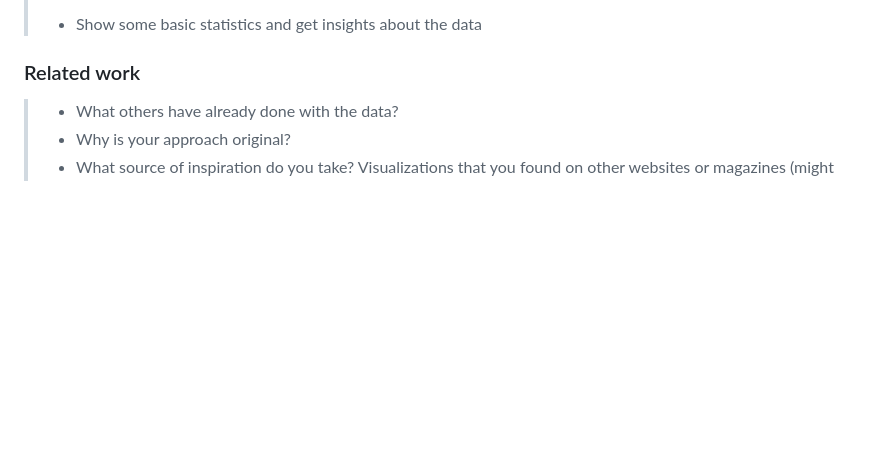
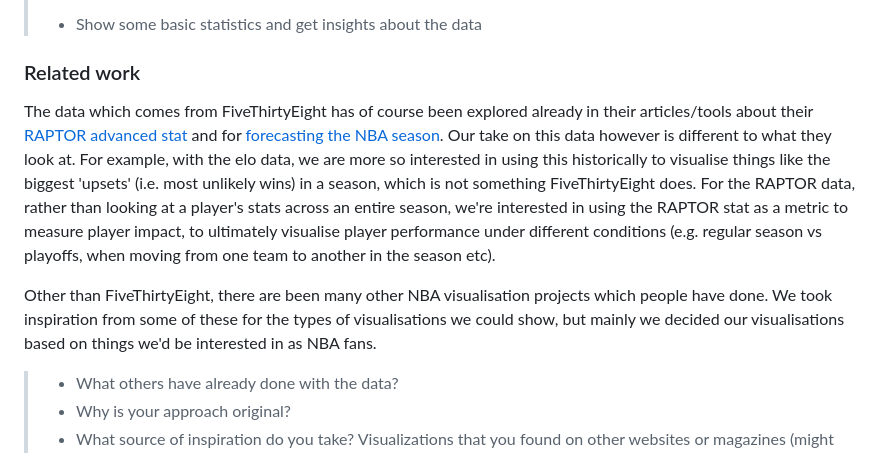
Before and after one commit to com-480-data-visualization/project-2023-dunkdata, a Markdown page: README.md, the part around the change. Rendered like a GitHub page; blank space fills up the shorter version.

Commit message:
Update related work

```diff
--- a/README.md
+++ b/README.md
@@ -58,6 +58,9 @@ We are exploring many different directions for our visualisation. Some of our vi
 
 ### Related work
 
+The data which comes from FiveThirtyEight has of course been explored already in their articles/tools about their [RAPTOR advanced stat](https://projects.fivethirtyeight.com/nba-player-ratings/) and for [forecasting the NBA season](https://projects.fivethirtyeight.com/2023-nba-predictions/). Our take on this data however is different to what they look at. For example, with the elo data, we are more so interested in using this historically to visualise things like the biggest 'upsets' (i.e. most unlikely wins) in a season, which is not something FiveThirtyEight does. For the RAPTOR data, rather than looking at a player's stats across an entire season, we're interested in using the RAPTOR stat as a metric to measure player impact, to ultimately visualise player performance under different conditions (e.g. regular season vs playoffs, when moving from one team to another in the season etc).
+
+Other than FiveThirtyEight, there are been many other NBA visualisation projects which people have done. We took inspiration from some of these for the types of visualisations we could show, but mainly we decided our visualisations based on things we'd be interested in as NBA fans.
 
 > - What others have already done with the data?
 > - Why is your approach original?
```
